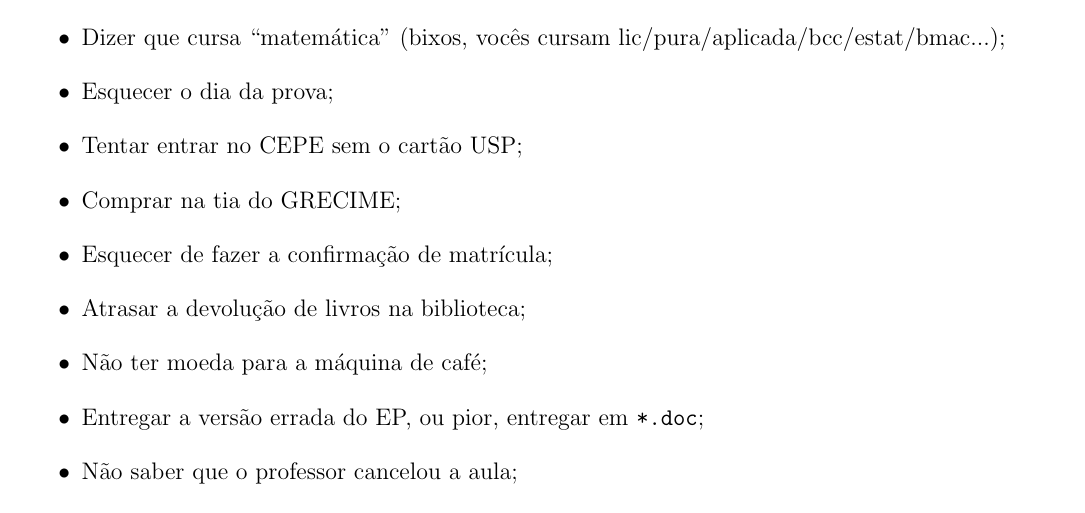
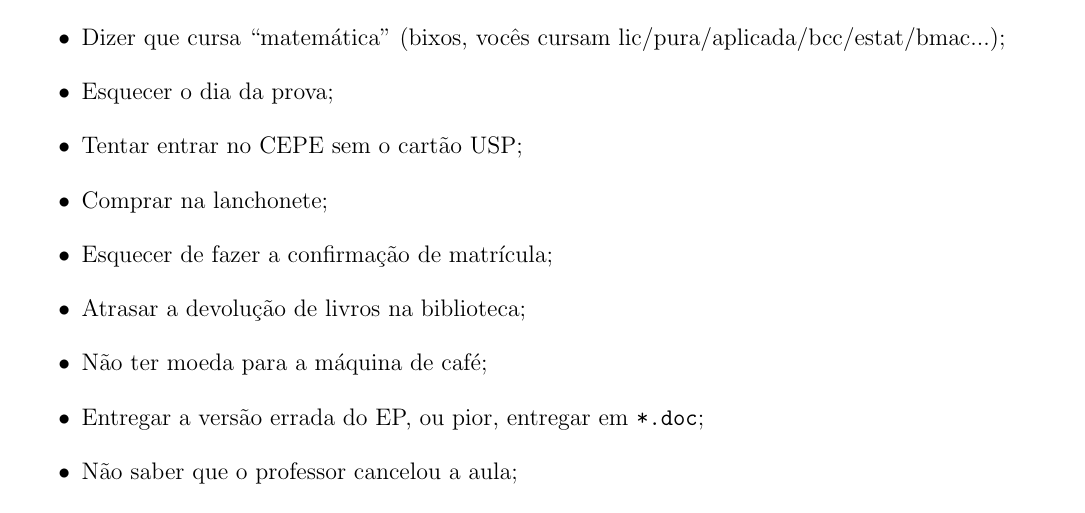
Before and after one commit to Kazuo256/guiadobixo, a LaTeX document (src/GuiaDoBixo.tex, which reads src/sete_pecados.tex): part of page 5 of 78, cut so that both start at the same text. Compiled offline with pdfLaTeX.

Commit message:
Update sete_pecados.tex

```diff
--- a/src/sete_pecados.tex
+++ b/src/sete_pecados.tex
@@ -8,7 +8,7 @@
         lic/pura/aplicada/bcc/estat/bmac...);
   \item Esquecer o dia da prova;
   \item Tentar entrar no CEPE sem o cartão USP;
-  \item Comprar na tia do GRECIME;
+  \item Comprar na lanchonete;
   \item Esquecer de fazer a confirmação de matrícula;
   \item Atrasar a devolução de livros na biblioteca;
   \item Não ter moeda para a máquina de café;
```
